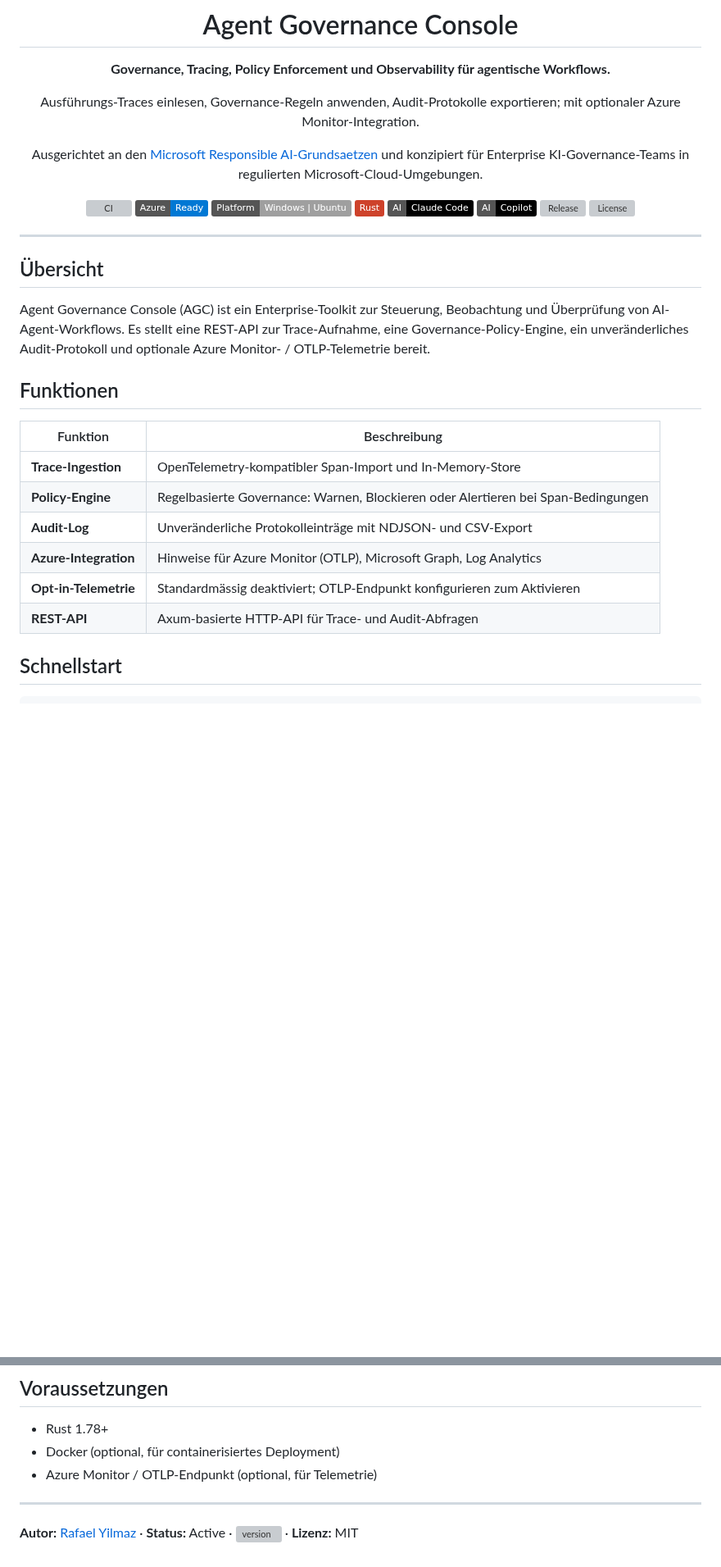
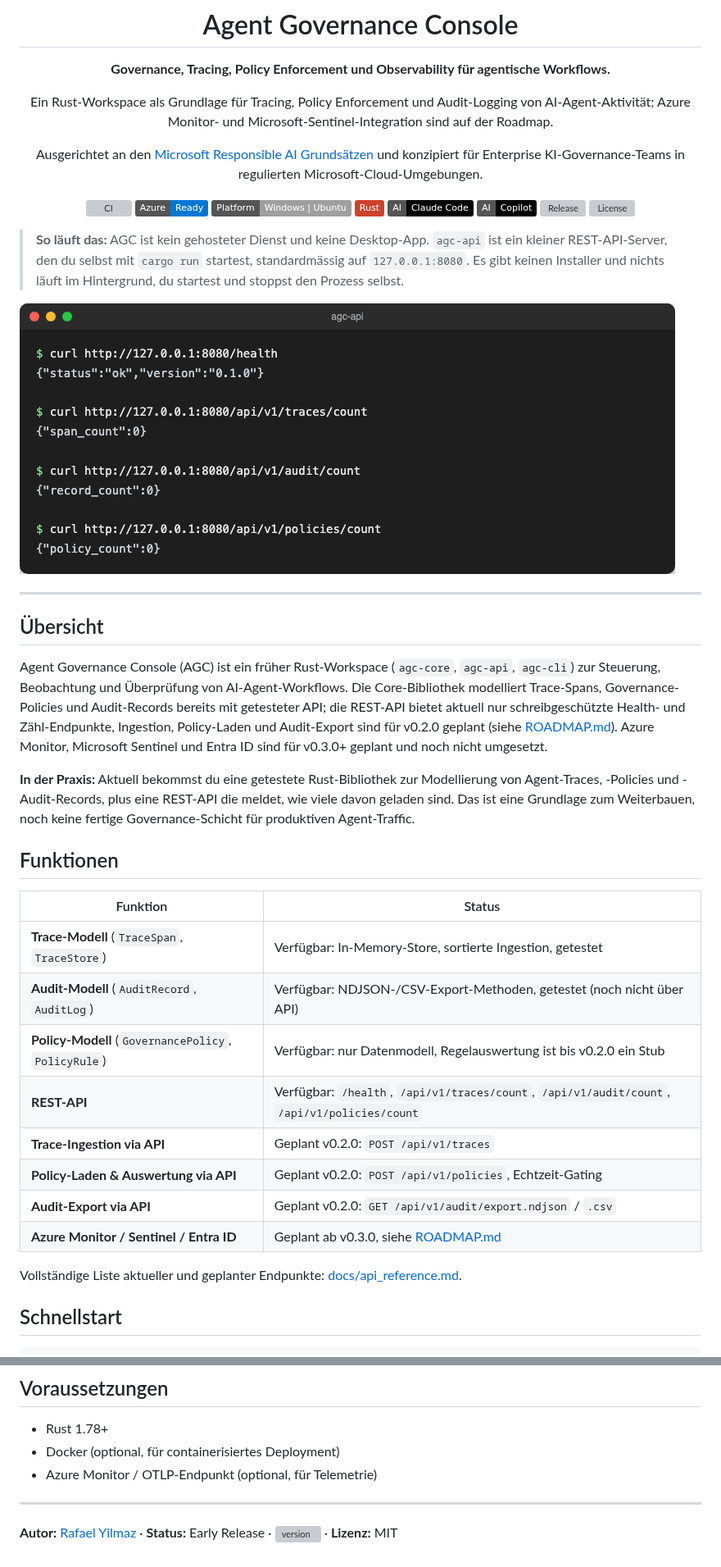
Before and after one commit to 9t29zhmwdh-coder/agent-governance-console, a Markdown page: README.de.md, 2 parts joined by grey strips. Shown at 82% size. Rendered like a GitHub page; pictures changed too: docs/screenshot.png (added); badges without logos; blank space fills up the shorter version; grey boxes are pictures that could not be loaded.

```diff
--- a/README.de.md
+++ b/README.de.md
@@ -6,30 +6,40 @@
 
 **Governance, Tracing, Policy Enforcement und Observability für agentische Workflows.**
 
-Ausführungs-Traces einlesen, Governance-Regeln anwenden, Audit-Protokolle exportieren; mit optionaler Azure Monitor-Integration.
+Ein Rust-Workspace als Grundlage für Tracing, Policy Enforcement und Audit-Logging von AI-Agent-Aktivität; Azure Monitor- und Microsoft-Sentinel-Integration sind auf der Roadmap.
 
-Ausgerichtet an den [Microsoft Responsible AI-Grundsaetzen](https://learn.microsoft.com/de-de/azure/machine-learning/concept-responsible-ai) und konzipiert für Enterprise KI-Governance-Teams in regulierten Microsoft-Cloud-Umgebungen.
+Ausgerichtet an den [Microsoft Responsible AI Grundsätzen](https://learn.microsoft.com/de-de/azure/machine-learning/concept-responsible-ai) und konzipiert für Enterprise KI-Governance-Teams in regulierten Microsoft-Cloud-Umgebungen.
 
 [![CI](https://github.com/9t29zhmwdh-coder/agent-governance-console/actions/workflows/ci.yml/badge.svg)](https://github.com/9t29zhmwdh-coder/agent-governance-console/actions) ![Azure Ready](https://img.shields.io/badge/Azure-Ready-0078d4?logo=microsoftazure&logoColor=white) ![Platform](https://img.shields.io/badge/Platform-Windows_%7C_Ubuntu-lightgrey) ![Rust](https://img.shields.io/badge/Rust-CE422B?logo=rust&logoColor=white) ![AI | Claude Code](https://img.shields.io/badge/AI-Claude_Code-black?logo=anthropic&logoColor=white) ![AI | Copilot](https://img.shields.io/badge/AI-Copilot-black?logo=github&logoColor=white) [![Release](https://img.shields.io/github/v/release/9t29zhmwdh-coder/agent-governance-console?color=3F8E7E)](https://github.com/9t29zhmwdh-coder/agent-governance-console/releases) [![License](https://img.shields.io/github/license/9t29zhmwdh-coder/agent-governance-console?color=lightgrey)](LICENSE)
 
 </div>
 
+> **So läuft das:** AGC ist kein gehosteter Dienst und keine Desktop-App. `agc-api` ist ein kleiner REST-API-Server, den du selbst mit `cargo run` startest, standardmässig auf `127.0.0.1:8080`. Es gibt keinen Installer und nichts läuft im Hintergrund, du startest und stoppst den Prozess selbst.
+
+![Agent Governance Console](docs/screenshot.png)
+
 ---
 
 ## Übersicht
 
-Agent Governance Console (AGC) ist ein Enterprise-Toolkit zur Steuerung, Beobachtung und Überprüfung von AI-Agent-Workflows. Es stellt eine REST-API zur Trace-Aufnahme, eine Governance-Policy-Engine, ein unveränderliches Audit-Protokoll und optionale Azure Monitor- / OTLP-Telemetrie bereit.
+Agent Governance Console (AGC) ist ein früher Rust-Workspace (`agc-core`, `agc-api`, `agc-cli`) zur Steuerung, Beobachtung und Überprüfung von AI-Agent-Workflows. Die Core-Bibliothek modelliert Trace-Spans, Governance-Policies und Audit-Records bereits mit getesteter API; die REST-API bietet aktuell nur schreibgeschützte Health- und Zähl-Endpunkte, Ingestion, Policy-Laden und Audit-Export sind für v0.2.0 geplant (siehe [ROADMAP.md](ROADMAP.md)). Azure Monitor, Microsoft Sentinel und Entra ID sind für v0.3.0+ geplant und noch nicht umgesetzt.
+
+**In der Praxis:** Aktuell bekommst du eine getestete Rust-Bibliothek zur Modellierung von Agent-Traces, -Policies und -Audit-Records, plus eine REST-API die meldet, wie viele davon geladen sind. Das ist eine Grundlage zum Weiterbauen, noch keine fertige Governance-Schicht für produktiven Agent-Traffic.
 
 ## Funktionen
 
-| Funktion | Beschreibung |
-|----------|--------------|
-| **Trace-Ingestion** | OpenTelemetry-kompatibler Span-Import und In-Memory-Store |
-| **Policy-Engine** | Regelbasierte Governance: Warnen, Blockieren oder Alertieren bei Span-Bedingungen |
-| **Audit-Log** | Unveränderliche Protokolleinträge mit NDJSON- und CSV-Export |
-| **Azure-Integration** | Hinweise für Azure Monitor (OTLP), Microsoft Graph, Log Analytics |
-| **Opt-in-Telemetrie** | Standardmässig deaktiviert; OTLP-Endpunkt konfigurieren zum Aktivieren |
-| **REST-API** | Axum-basierte HTTP-API für Trace- und Audit-Abfragen |
+| Funktion | Status |
+|----------|--------|
+| **Trace-Modell** (`TraceSpan`, `TraceStore`) | Verfügbar: In-Memory-Store, sortierte Ingestion, getestet |
+| **Audit-Modell** (`AuditRecord`, `AuditLog`) | Verfügbar: NDJSON-/CSV-Export-Methoden, getestet (noch nicht über API) |
+| **Policy-Modell** (`GovernancePolicy`, `PolicyRule`) | Verfügbar: nur Datenmodell, Regelauswertung ist bis v0.2.0 ein Stub |
+| **REST-API** | Verfügbar: `/health`, `/api/v1/traces/count`, `/api/v1/audit/count`, `/api/v1/policies/count` |
+| **Trace-Ingestion via API** | Geplant v0.2.0: `POST /api/v1/traces` |
+| **Policy-Laden & Auswertung via API** | Geplant v0.2.0: `POST /api/v1/policies`, Echtzeit-Gating |
+| **Audit-Export via API** | Geplant v0.2.0: `GET /api/v1/audit/export.ndjson` / `.csv` |
+| **Azure Monitor / Sentinel / Entra ID** | Geplant ab v0.3.0, siehe [ROADMAP.md](ROADMAP.md) |
+
+Vollständige Liste aktueller und geplanter Endpunkte: [docs/api_reference.md](docs/api_reference.md).
 
 ## Schnellstart
 
@@ -65,4 +84,4 @@ cargo test --workspace
 
 ---
 
-**Autor:** [Rafael Yilmaz](https://github.com/9t29zhmwdh-coder) · **Status:** Active · ![version](https://img.shields.io/github/v/release/9t29zhmwdh-coder/agent-governance-console?color=6b7280&style=flat-square) · **Lizenz:** MIT
+**Autor:** [Rafael Yilmaz](https://github.com/9t29zhmwdh-coder) · **Status:** Early Release · ![version](https://img.shields.io/github/v/release/9t29zhmwdh-coder/agent-governance-console?color=6b7280&style=flat-square) · **Lizenz:** MIT
```
Also changed, not shown: other parts of README.de.md (+9 -0 lines), README.md (+27 -88 lines).
